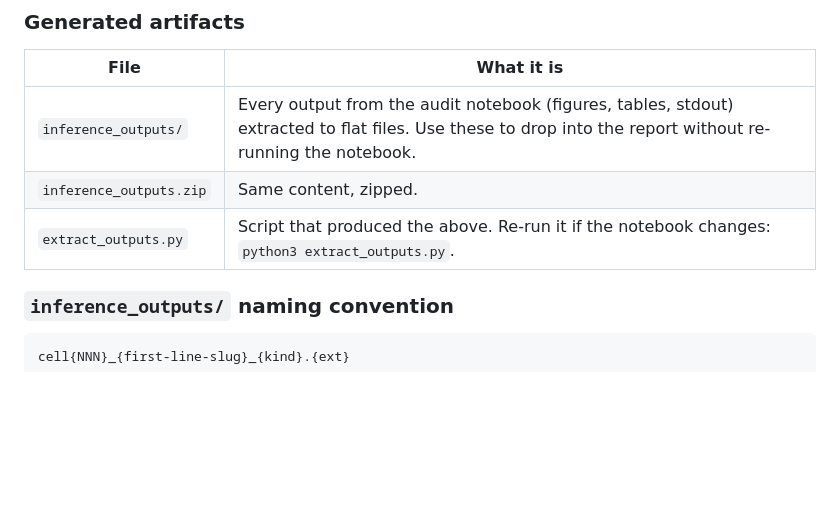
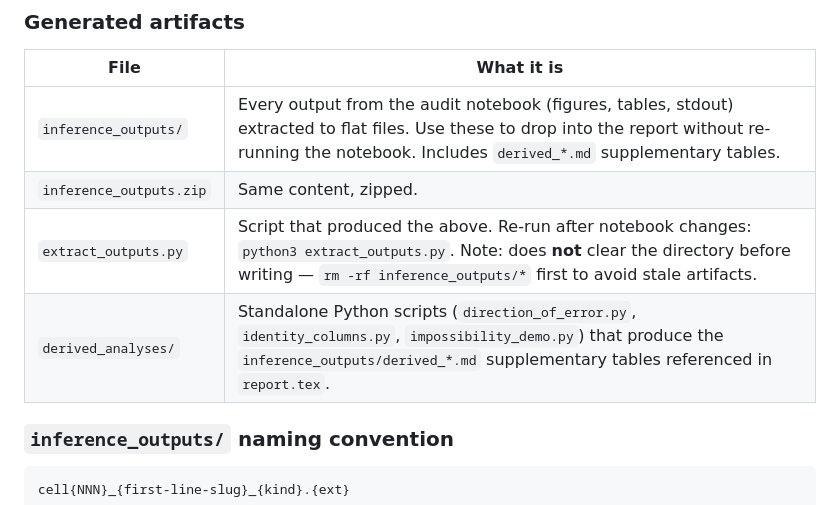
Before and after one commit to iantang2251nn/rds_final_audit_project, a Markdown page: README.md, the part around one of its changes. Rendered like a GitHub page; blank space fills up the shorter version.

```diff
--- a/README.md
+++ b/README.md
@@ -40,9 +43,10 @@ Audit of the 3rd-place solution to the Jigsaw Unintended Bias in Toxicity Classi
 
 | File | What it is |
 |---|---|
-| `inference_outputs/` | Every output from the audit notebook (figures, tables, stdout) extracted to flat files. Use these to drop into the report without re-running the notebook. |
+| `inference_outputs/` | Every output from the audit notebook (figures, tables, stdout) extracted to flat files. Use these to drop into the report without re-running the notebook. Includes `derived_*.md` supplementary tables. |
 | `inference_outputs.zip` | Same content, zipped. |
-| `extract_outputs.py` | Script that produced the above. Re-run it if the notebook changes: `python3 extract_outputs.py`. |
+| `extract_outputs.py` | Script that produced the above. Re-run after notebook changes: `python3 extract_outputs.py`. Note: does **not** clear the directory before writing — `rm -rf inference_outputs/*` first to avoid stale artifacts. |
+| `derived_analyses/` | Standalone Python scripts (`direction_of_error.py`, `identity_columns.py`, `impossibility_demo.py`) that produce the `inference_outputs/derived_*.md` supplementary tables referenced in `report.tex`. |
 
 ### `inference_outputs/` naming convention
 
```
Also changed, not shown: other parts of README.md (+18 -9 lines).
